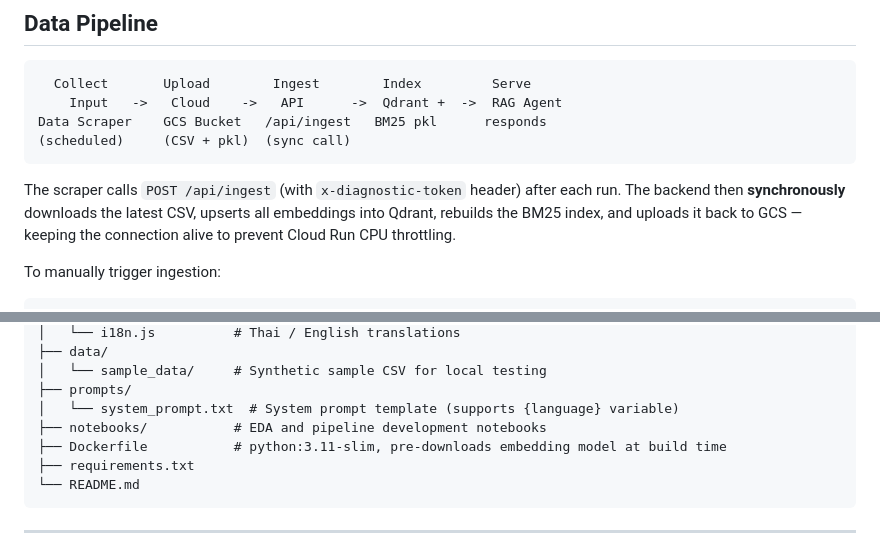
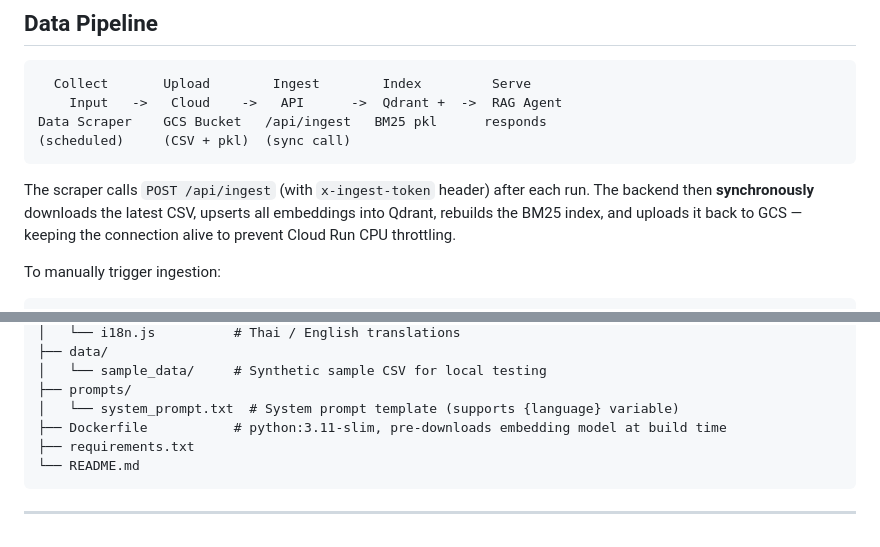
Before and after one commit to RETCx/Perfume-Knowledge-RAG, a Markdown page: README.md, 2 parts joined by grey strips. Rendered like a GitHub page.

````diff
--- a/README.md
+++ b/README.md
@@ -156,7 +156,7 @@ Data Scraper    GCS Bucket   /api/ingest   BM25 pkl      responds
 (scheduled)     (CSV + pkl)  (sync call)
 ```
 
-The scraper calls `POST /api/ingest` (with `x-diagnostic-token` header) after each run. The backend then **synchronously** downloads the latest CSV, upserts all embeddings into Qdrant, rebuilds the BM25 index, and uploads it back to GCS — keeping the connection alive to prevent Cloud Run CPU throttling.
+The scraper calls `POST /api/ingest` (with `x-ingest-token` header) after each run. The backend then **synchronously** downloads the latest CSV, upserts all embeddings into Qdrant, rebuilds the BM25 index, and uploads it back to GCS — keeping the connection alive to prevent Cloud Run CPU throttling.
 
 To manually trigger ingestion:
 ```bash
@@ -187,7 +187,6 @@ Perfume-RAG-Assistant/
 │   └── sample_data/     # Synthetic sample CSV for local testing
 ├── prompts/
 │   └── system_prompt.txt  # System prompt template (supports {language} variable)
-├── notebooks/           # EDA and pipeline development notebooks
 ├── Dockerfile           # python:3.11-slim, pre-downloads embedding model at build time
 ├── requirements.txt
 └── README.md
````
